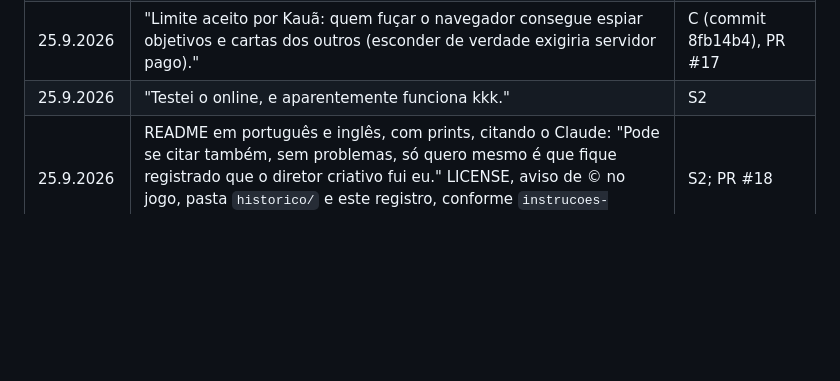
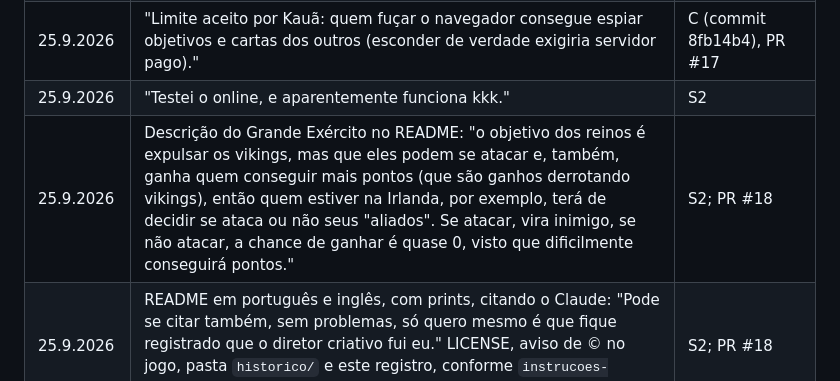
Before and after one commit to kfgc-web/dmnbv1, a Markdown page: DESIGN.md, the part around the change. GitHub-like rendering; blank space fills up the shorter version.

```diff
--- a/DESIGN.md
+++ b/DESIGN.md
@@ -76,4 +76,5 @@ Fontes:
 | 25.9.2026 | Online, respostas às decisões: "1. B. 2. O bot espera 10 segundo para assumir. 3. Quem está conectado, mas parado, após 60 segundos de inatividade absoluta (sem posicionar exército, sem movimentar, sem fazer nada), o host (quem criou a sala) tem a opção de colocar um bot para assumir aquela jogada. Se o jogador voltar ou na próxima, ele assume daí, novamente. Se, na próxima jogada, novamente demorar, aparece novamente a opção para o host." (1 = equipes montadas por quem criou a sala, com botão "Sortear".) Seguido de "pode ir". | S2; PR #17 |
 | 25.9.2026 | "Limite aceito por Kauã: quem fuçar o navegador consegue espiar objetivos e cartas dos outros (esconder de verdade exigiria servidor pago)." | C (commit 8fb14b4), PR #17 |
 | 25.9.2026 | "Testei o online, e aparentemente funciona kkk." | S2 |
+| 25.9.2026 | Descrição do Grande Exército no README: "o objetivo dos reinos é expulsar os vikings, mas que eles podem se atacar e, também, ganha quem conseguir mais pontos (que são ganhos derrotando vikings), então quem estiver na Irlanda, por exemplo, terá de decidir se ataca ou não seus "aliados". Se atacar, vira inimigo, se não atacar, a chance de ganhar é quase 0, visto que dificilmente conseguirá pontos." | S2; PR #18 |
 | 25.9.2026 | README em português e inglês, com prints, citando o Claude: "Pode se citar também, sem problemas, só quero mesmo é que fique registrado que o diretor criativo fui eu." LICENSE, aviso de © no jogo, pasta `historico/` e este registro, conforme `instrucoes-autoria-code.md`. | S2; PR #18 |
```
Also changed, not shown: README.md (+2 -2 lines).
